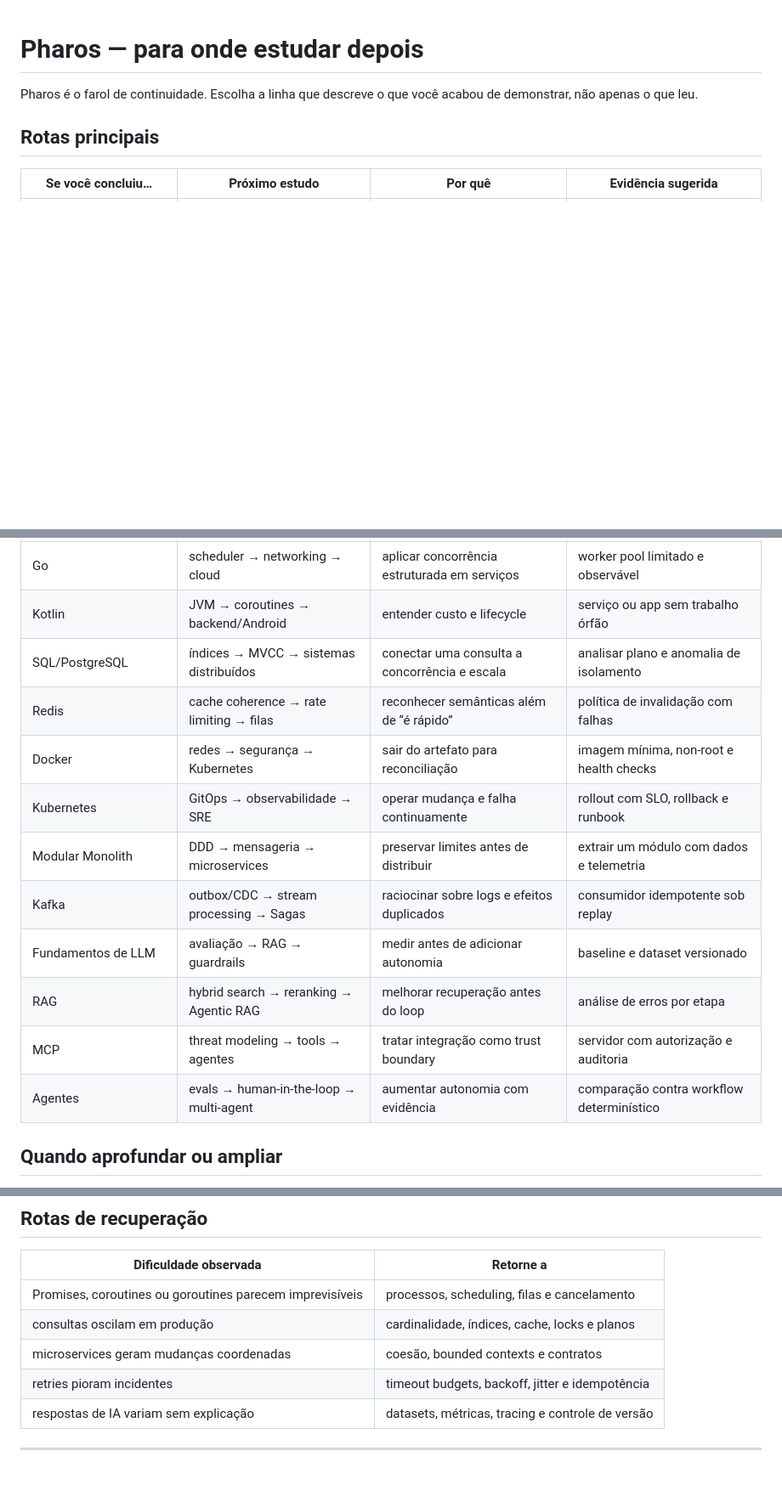
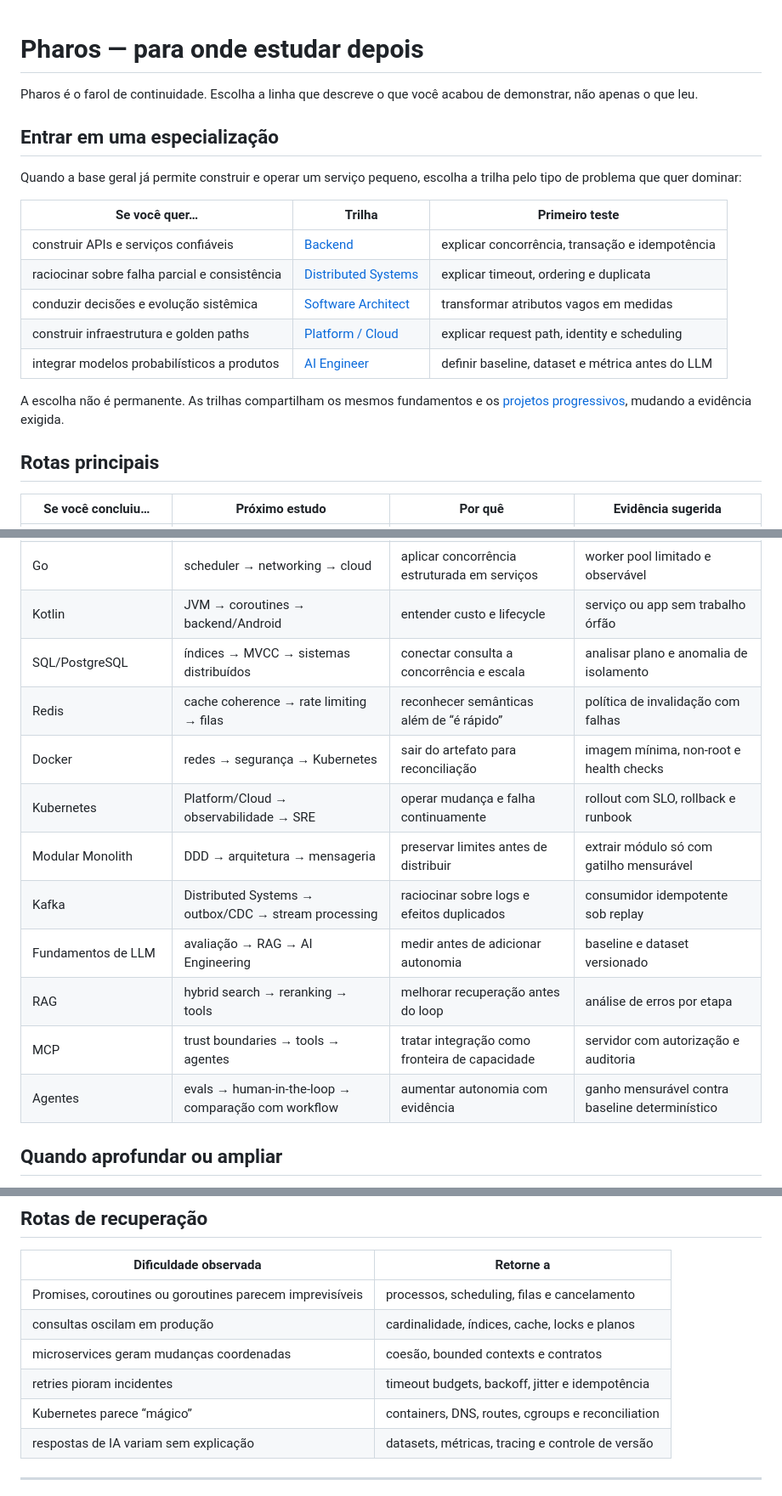
Before and after one commit to blasther12/alexandria, a Markdown page: PHAROS.md, 3 parts joined by grey strips. Shown at 85% size. GitHub-like rendering; blank space fills up the shorter version.

Commit message:
docs(pharos): route completed studies into specialization tracks

```diff
--- a/PHAROS.md
+++ b/PHAROS.md
@@ -2,6 +2,22 @@
 
 Pharos é o farol de continuidade. Escolha a linha que descreve o que você acabou
 de demonstrar, não apenas o que leu.
+
+## Entrar em uma especialização
+
+Quando a base geral já permite construir e operar um serviço pequeno, escolha a
+trilha pelo tipo de problema que quer dominar:
+
+| Se você quer… | Trilha | Primeiro teste |
+| --- | --- | --- |
+| construir APIs e serviços confiáveis | [Backend](atlas/backend-engineer.md) | explicar concorrência, transação e idempotência |
+| raciocinar sobre falha parcial e consistência | [Distributed Systems](atlas/distributed-systems-engineer.md) | explicar timeout, ordering e duplicata |
+| conduzir decisões e evolução sistêmica | [Software Architect](atlas/software-architect.md) | transformar atributos vagos em medidas |
+| construir infraestrutura e golden paths | [Platform / Cloud](atlas/platform-cloud-engineer.md) | explicar request path, identity e scheduling |
+| integrar modelos probabilísticos a produtos | [AI Engineer](atlas/ai-engineer.md) | definir baseline, dataset e métrica antes do LLM |
+
+A escolha não é permanente. As trilhas compartilham os mesmos fundamentos e os
+[projetos progressivos](projects/README.md), mudando a evidência exigida.
 
 ## Rotas principais
 
@@ -13,16 +29,16 @@ de demonstrar, não apenas o que leu.
 | TypeScript | Node.js internals → APIs → arquitetura | ligar tipos apagados a validação runtime | contrato end-to-end com erro tipado |
 | Go | scheduler → networking → cloud | aplicar concorrência estruturada em serviços | worker pool limitado e observável |
 | Kotlin | JVM → coroutines → backend/Android | entender custo e lifecycle | serviço ou app sem trabalho órfão |
-| SQL/PostgreSQL | índices → MVCC → sistemas distribuídos | conectar uma consulta a concorrência e escala | analisar plano e anomalia de isolamento |
+| SQL/PostgreSQL | índices → MVCC → sistemas distribuídos | conectar consulta a concorrência e escala | analisar plano e anomalia de isolamento |
 | Redis | cache coherence → rate limiting → filas | reconhecer semânticas além de “é rápido” | política de invalidação com falhas |
 | Docker | redes → segurança → Kubernetes | sair do artefato para reconciliação | imagem mínima, non-root e health checks |
-| Kubernetes | GitOps → observabilidade → SRE | operar mudança e falha continuamente | rollout com SLO, rollback e runbook |
-| Modular Monolith | DDD → mensageria → microservices | preservar limites antes de distribuir | extrair um módulo com dados e telemetria |
-| Kafka | outbox/CDC → stream processing → Sagas | raciocinar sobre logs e efeitos duplicados | consumidor idempotente sob replay |
-| Fundamentos de LLM | avaliação → RAG → guardrails | medir antes de adicionar autonomia | baseline e dataset versionado |
-| RAG | hybrid search → reranking → Agentic RAG | melhorar recuperação antes do loop | análise de erros por etapa |
-| MCP | threat modeling → tools → agentes | tratar integração como trust boundary | servidor com autorização e auditoria |
-| Agentes | evals → human-in-the-loop → multi-agent | aumentar autonomia com evidência | comparação contra workflow determinístico |
+| Kubernetes | Platform/Cloud → observabilidade → SRE | operar mudança e falha continuamente | rollout com SLO, rollback e runbook |
+| Modular Monolith | DDD → arquitetura → mensageria | preservar limites antes de distribuir | extrair módulo só com gatilho mensurável |
+| Kafka | Distributed Systems → outbox/CDC → stream processing | raciocinar sobre logs e efeitos duplicados | consumidor idempotente sob replay |
+| Fundamentos de LLM | avaliação → RAG → AI Engineering | medir antes de adicionar autonomia | baseline e dataset versionado |
+| RAG | hybrid search → reranking → tools | melhorar recuperação antes do loop | análise de erros por etapa |
+| MCP | trust boundaries → tools → agentes | tratar integração como fronteira de capacidade | servidor com autorização e auditoria |
+| Agentes | evals → human-in-the-loop → comparação com workflow | aumentar autonomia com evidência | ganho mensurável contra baseline determinístico |
 
 ## Quando aprofundar ou ampliar
 
@@ -43,6 +59,7 @@ de demonstrar, não apenas o que leu.
 | consultas oscilam em produção | cardinalidade, índices, cache, locks e planos |
 | microservices geram mudanças coordenadas | coesão, bounded contexts e contratos |
 | retries pioram incidentes | timeout budgets, backoff, jitter e idempotência |
+| Kubernetes parece “mágico” | containers, DNS, routes, cgroups e reconciliation |
 | respostas de IA variam sem explicação | datasets, métricas, tracing e controle de versão |
 
 ---
```
